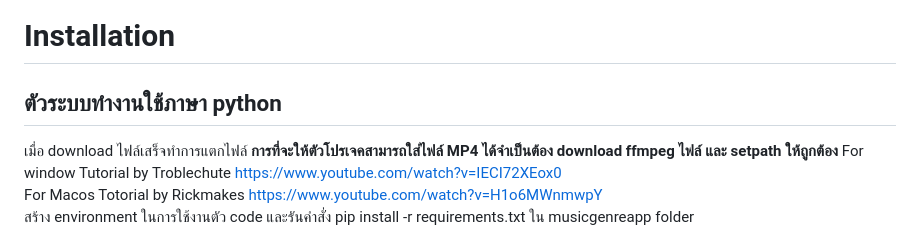
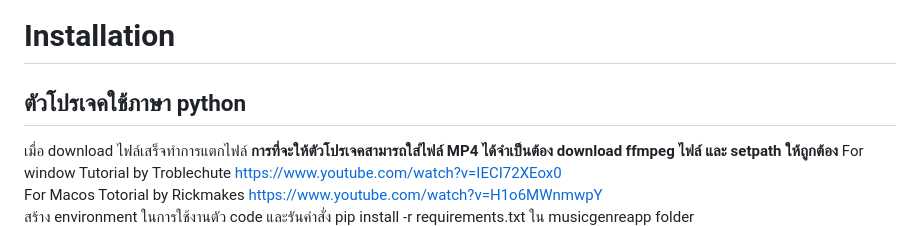
Before and after one commit to phumiwit/Application-for-automatic-music-genre-classification, a Markdown page: README.md, the part around the change. Rendered like a GitHub page.

```diff
--- a/README.md
+++ b/README.md
@@ -1,7 +1,7 @@
 # Application-for-automatic-music-genre-classification
 แอปพลิเคชันนี้สามารถวิเคราะห์ประเภทของดนตรีอัตโนมัติโดยสามารถกําหนดประเภทของแนวดนตรีได้หลากหลายในหนึ่งดนตรีและสามารถใช้ผลลัพธ์จากการกําหนดประเภทของดนตรี เหล่านั้นไปใช้ตามประสงค์ของผู้ใช้อีกทั้งยังสามารถวิเคราะห์ความนิยมของดนตรีเบื้องต้นโดยการใช้ Application Program Interface ที่จะดึงแนวโน้มด้านต่างๆจากแอปพลิเคชันด้านดนตรีเพื่อมาวิเคราะห์เช่น ความนิยมของเพลงในสัปดาห์นั้นหรือวันนั้นๆเป็นต้น
 # Installation
-## ตัวระบบทำงานใช้ภาษา python ##
+## ตัวโปรเจคใช้ภาษา python ##
 เมื่อ download ไฟล์เสร็จทำการแตกไฟล์
  ****การที่จะให้ตัวโปรเจคสามารถใส่ไฟล์ MP4 ได้จำเป็นต้อง download ffmpeg ไฟล์ และ setpath ให้ถูกต้อง****
  For window Tutorial by Troblechute  https://www.youtube.com/watch?v=IECI72XEox0 \
```
